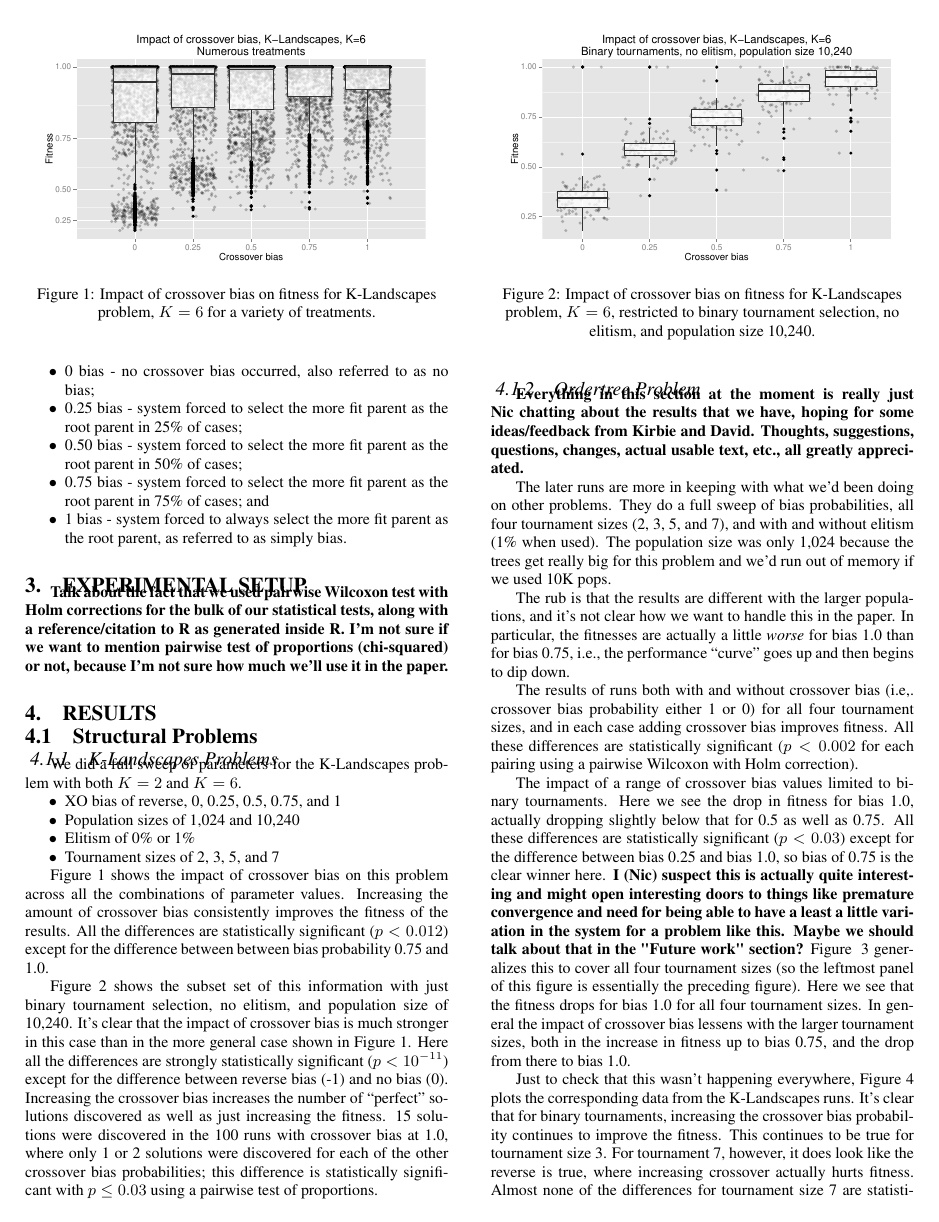
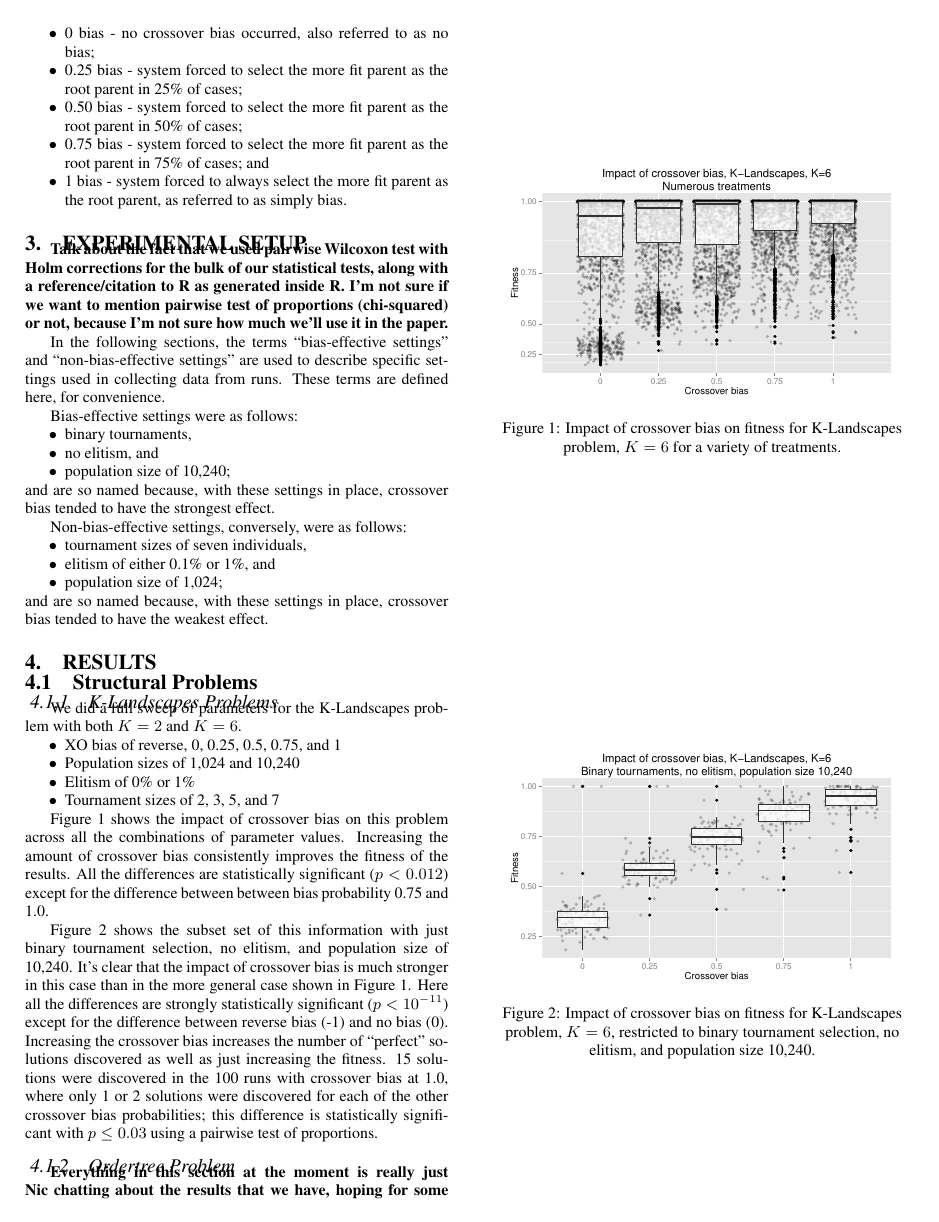
Before and after one commit to NicMcPhee/XO-bias-study, a LaTeX paper (LaTeX/Research_2015.tex): page 2 of 8 before the commit and page 2 of 9 after it. Compiled offline with pdfLaTeX.

Commit message:
Quick Sketch of Bias-Effective/Non-Bias-Effective Settings Information Added to Experimental Setup Section

```diff
--- a/LaTeX/Research_2015.tex
+++ b/LaTeX/Research_2015.tex
@@ -158,6 +158,25 @@ certain percentage of cases. For this work, we implemented six levels of crossov
 \textbf{Talk about the fact that we used pairwise Wilcoxon test with Holm corrections for the bulk of our statistical
 tests, along with a reference/citation to R as generated inside R. I'm not sure if we want to mention pairwise test of
 proportions (chi-squared) or not, because I'm not sure how much we'll use it in the paper.}
+
+In the following sections, the terms ``bias-effective settings'' and ``non-bias-effective settings'' are used to
+describe specific settings used in collecting data from runs. These terms are defined here, for convenience.
+
+Bias-effective settings were as follows:
+\begin{itemize}
+\item binary tournaments,
+\item no elitism, and
+\item population size of 10,240;
+\end{itemize}
+and are so named because, with these settings in place, crossover bias tended to have the strongest effect.
+
+Non-bias-effective settings, conversely, were as follows:
+\begin{itemize}
+\item tournament sizes of seven individuals,
+\item elitism of either 0.1\% or 1\%, and
+\item population size of 1,024;
+\end{itemize}
+and are so named because, with these settings in place, crossover bias tended to have the weakest effect.
 
 \section{Results} \label{sec:Results}
 
```
